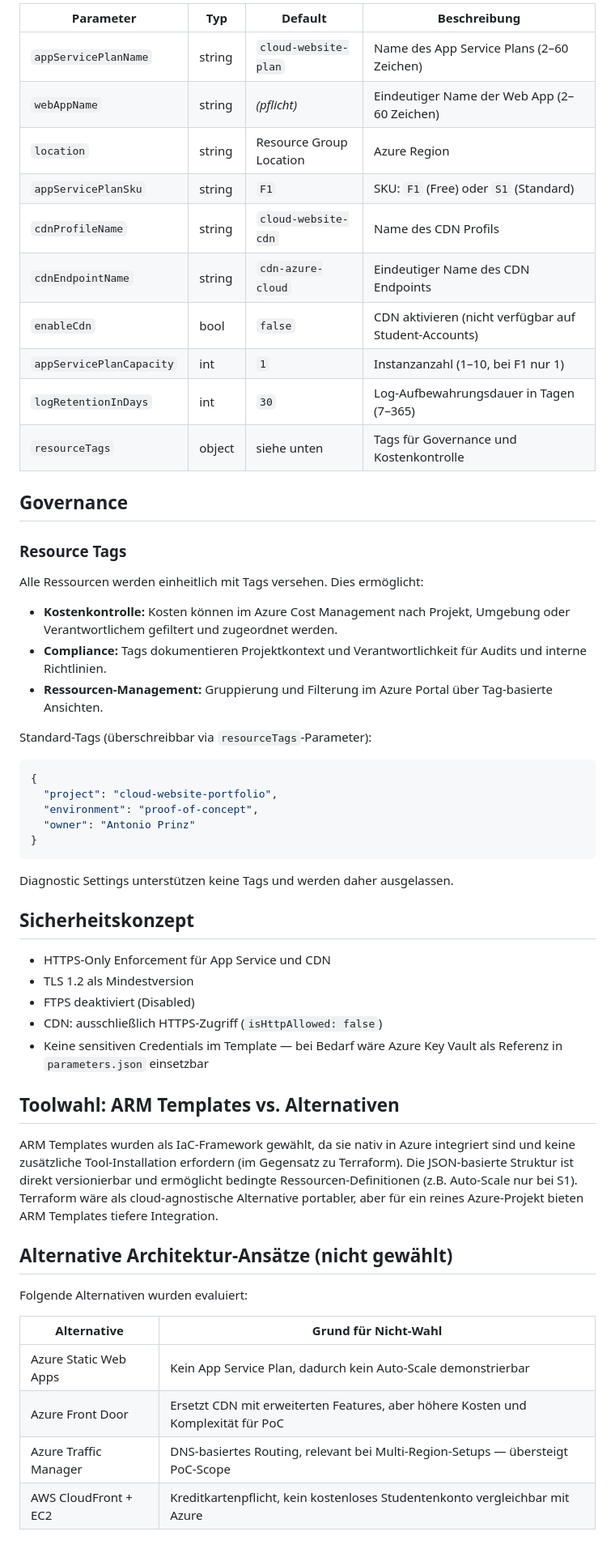
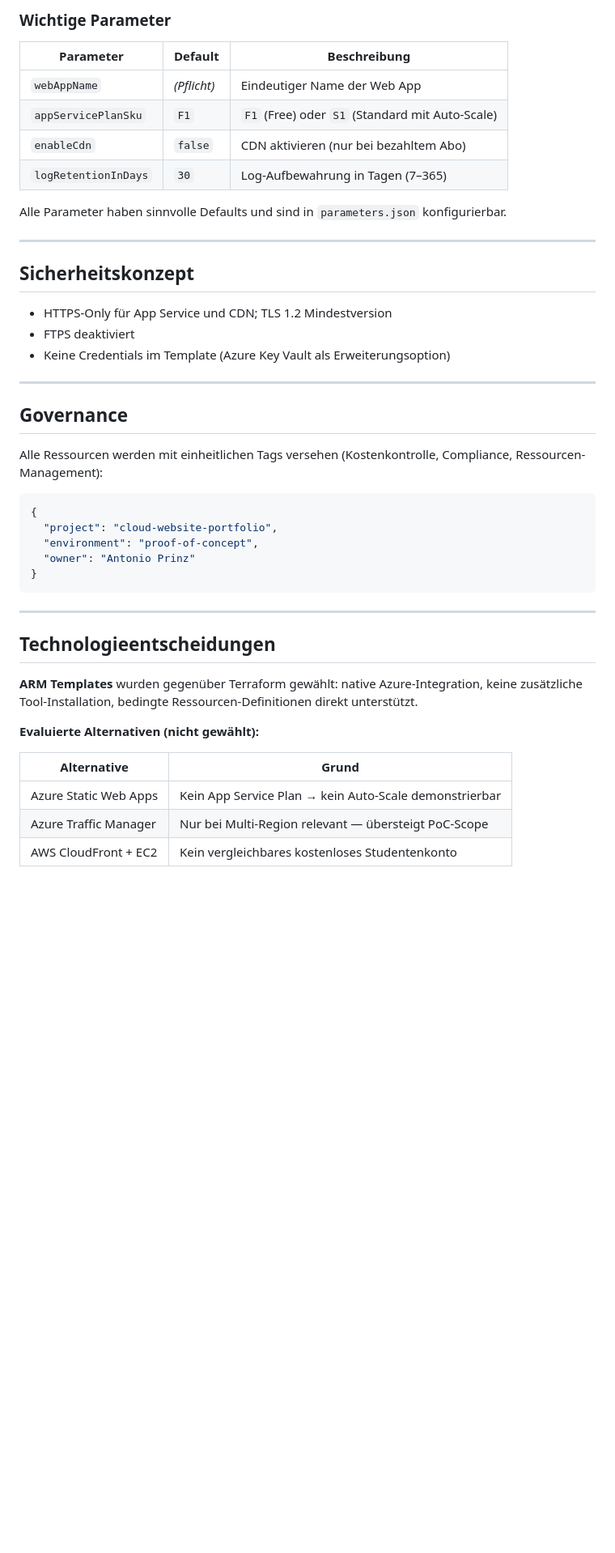
Before and after one commit to AeternumDev/cloud-website-project, a Markdown page: README.md, the part around one of its changes. Shown at 81% size. Drawn GitHub-style; blank space fills up the shorter version.

Commit message:
Refine README content and formatting
Updated README to improve clarity and formatting.

````diff
--- a/README.md
+++ b/README.md
@@ -58,28 +62,28 @@ Das ARM Template unterstützt folgende Parameter (alle mit Default-Werten für s
 
-| Parameter | Typ | Default | Beschreibung |
-|---|---|---|---|
-| `appServicePlanName` | string | `cloud-website-plan` | Name des App Service Plans (2–60 Zeichen) |
-| `webAppName` | string | *(pflicht)* | Eindeutiger Name der Web App (2–60 Zeichen) |
-| `location` | string | Resource Group Location | Azure Region |
-| `appServicePlanSku` | string | `F1` | SKU: `F1` (Free) oder `S1` (Standard) |
-| `cdnProfileName` | string | `cloud-website-cdn` | Name des CDN Profils |
-| `cdnEndpointName` | string | `cdn-azure-cloud` | Eindeutiger Name des CDN Endpoints |
-| `enableCdn` | bool | `false` | CDN aktivieren (nicht verfügbar auf Student-Accounts) |
-| `appServicePlanCapacity` | int | `1` | Instanzanzahl (1–10, bei F1 nur 1) |
-| `logRetentionInDays` | int | `30` | Log-Aufbewahrungsdauer in Tagen (7–365) |
-| `resourceTags` | object | siehe unten | Tags für Governance und Kostenkontrolle |
+### Wichtige Parameter
+
+| Parameter | Default | Beschreibung |
+|---|---|---|
+| `webAppName` | *(Pflicht)* | Eindeutiger Name der Web App |
+| `appServicePlanSku` | `F1` | `F1` (Free) oder `S1` (Standard mit Auto-Scale) |
+| `enableCdn` | `false` | CDN aktivieren (nur bei bezahltem Abo) |
+| `logRetentionInDays` | `30` | Log-Aufbewahrung in Tagen (7–365) |
+
+Alle Parameter haben sinnvolle Defaults und sind in `parameters.json` konfigurierbar.
+
+---
+
+## Sicherheitskonzept
+
+- HTTPS-Only für App Service und CDN; TLS 1.2 Mindestversion
+- FTPS deaktiviert
+- Keine Credentials im Template (Azure Key Vault als Erweiterungsoption)
+
+---
 
 ## Governance
 
-### Resource Tags
-
-Alle Ressourcen werden einheitlich mit Tags versehen. Dies ermöglicht:
-
-- **Kostenkontrolle:** Kosten können im Azure Cost Management nach Projekt, Umgebung oder Verantwortlichem gefiltert und zugeordnet werden.
-- **Compliance:** Tags dokumentieren Projektkontext und Verantwortlichkeit für Audits und interne Richtlinien.
-- **Ressourcen-Management:** Gruppierung und Filterung im Azure Portal über Tag-basierte Ansichten.
-
-Standard-Tags (überschreibbar via `resourceTags`-Parameter):
+Alle Ressourcen werden mit einheitlichen Tags versehen (Kostenkontrolle, Compliance, Ressourcen-Management):
 
 ```json
 {
@@ -89,27 +93,16 @@ Standard-Tags (überschreibbar via `resourceTags`-Parameter):
 }
 ```
 
-Diagnostic Settings unterstützen keine Tags und werden daher ausgelassen.
+---
 
-## Sicherheitskonzept
+## Technologieentscheidungen
 
-- HTTPS-Only Enforcement für App Service und CDN
-- TLS 1.2 als Mindestversion
-- FTPS deaktiviert (Disabled)
-- CDN: ausschließlich HTTPS-Zugriff (`isHttpAllowed: false`)
-- Keine sensitiven Credentials im Template — bei Bedarf wäre Azure Key Vault als Referenz in `parameters.json` einsetzbar
+**ARM Templates** wurden gegenüber Terraform gewählt: native Azure-Integration, keine zusätzliche Tool-Installation, bedingte Ressourcen-Definitionen direkt unterstützt.
 
-## Toolwahl: ARM Templates vs. Alternativen
+**Evaluierte Alternativen (nicht gewählt):**
 
-ARM Templates wurden als IaC-Framework gewählt, da sie nativ in Azure integriert sind und keine zusätzliche Tool-Installation erfordern (im Gegensatz zu Terraform). Die JSON-basierte Struktur ist direkt versionierbar und ermöglicht bedingte Ressourcen-Definitionen (z.B. Auto-Scale nur bei S1). Terraform wäre als cloud-agnostische Alternative portabler, aber für ein reines Azure-Projekt bieten ARM Templates tiefere Integration.
-
-## Alternative Architektur-Ansätze (nicht gewählt)
-
-Folgende Alternativen wurden evaluiert:
-
-| Alternative | Grund für Nicht-Wahl |
+| Alternative | Grund |
 |---|---|
-| Azure Static Web Apps | Kein App Service Plan, dadurch kein Auto-Scale demonstrierbar |
-| Azure Front Door | Ersetzt CDN mit erweiterten Features, aber höhere Kosten und Komplexität für PoC |
-| Azure Traffic Manager | DNS-basiertes Routing, relevant bei Multi-Region-Setups — übersteigt PoC-Scope |
-| AWS CloudFront + EC2 | Kreditkartenpflicht, kein kostenloses Studentenkonto vergleichbar mit Azure |
+| Azure Static Web Apps | Kein App Service Plan → kein Auto-Scale demonstrierbar |
+| Azure Traffic Manager | Nur bei Multi-Region relevant — übersteigt PoC-Scope |
+| AWS CloudFront + EC2 | Kein vergleichbares kostenloses Studentenkonto |
````
Also changed, not shown: other parts of README.md (+26 -22 lines).
